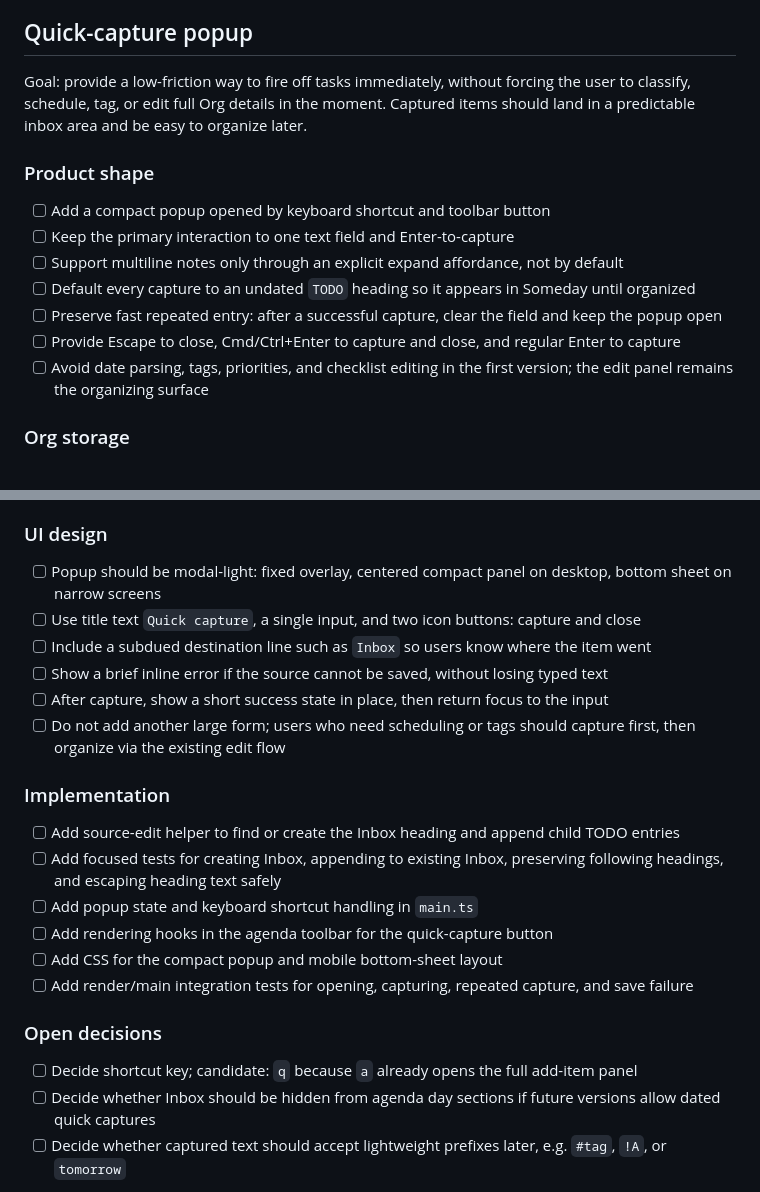
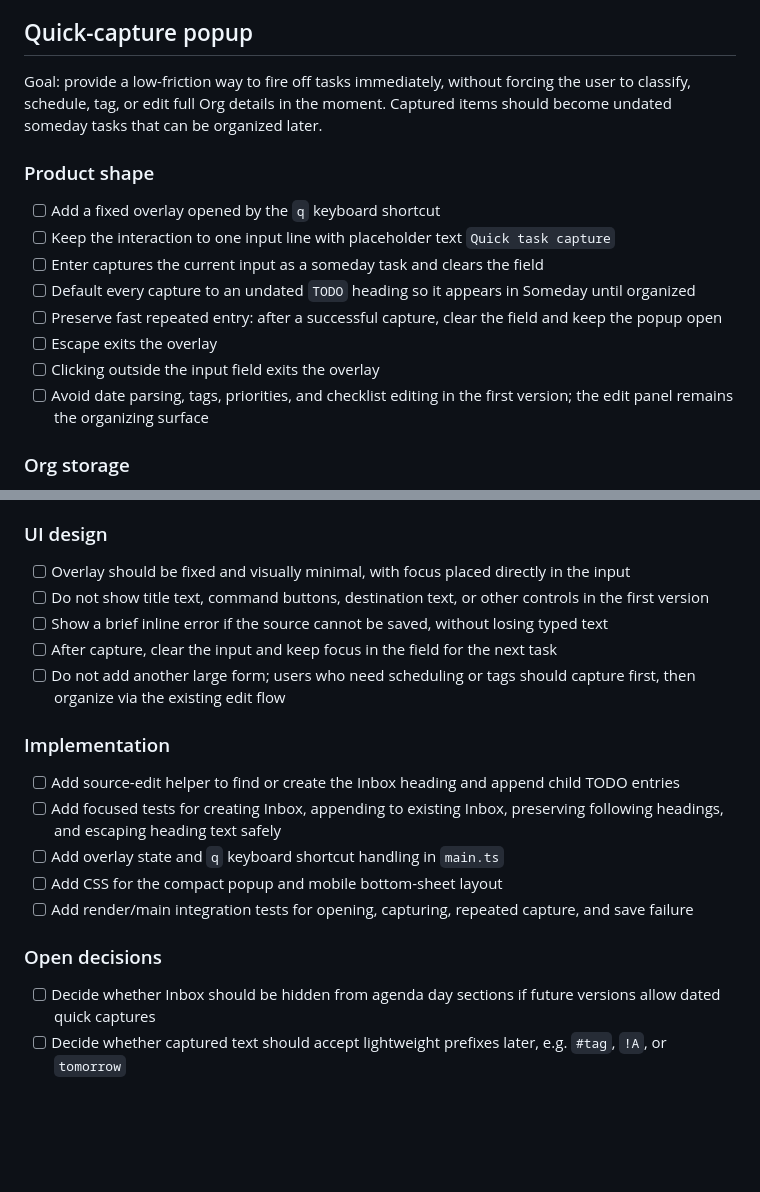
Before and after one commit to Lycomedes1814/Mediant, a Markdown page: TODO.md, 2 parts joined by grey strips. Drawn GitHub-style; blank space fills up the shorter version.

Commit message:
Refine quick-capture interaction design
Update the TODO plan with the concrete first-version quick-capture behavior: a fixed overlay opened by q, one input line with the Quick task capture placeholder, Enter to add an undated someday task and clear the field, and Escape or outside click to exit.

Persistence/data model impact:
- No runtime behavior changes yet
- Plan still targets undated TODO headings appended under the Inbox subtree

Tests:
- Not run; documentation-only change

```diff
--- a/TODO.md
+++ b/TODO.md
@@ -14,16 +14,17 @@
 
 ## Quick-capture popup
 
-Goal: provide a low-friction way to fire off tasks immediately, without forcing the user to classify, schedule, tag, or edit full Org details in the moment. Captured items should land in a predictable inbox area and be easy to organize later.
+Goal: provide a low-friction way to fire off tasks immediately, without forcing the user to classify, schedule, tag, or edit full Org details in the moment. Captured items should become undated someday tasks that can be organized later.
 
 ### Product shape
 
-- [ ] Add a compact popup opened by keyboard shortcut and toolbar button
-- [ ] Keep the primary interaction to one text field and Enter-to-capture
-- [ ] Support multiline notes only through an explicit expand affordance, not by default
+- [ ] Add a fixed overlay opened by the `q` keyboard shortcut
+- [ ] Keep the interaction to one input line with placeholder text `Quick task capture`
+- [ ] Enter captures the current input as a someday task and clears the field
 - [ ] Default every capture to an undated `TODO` heading so it appears in Someday until organized
 - [ ] Preserve fast repeated entry: after a successful capture, clear the field and keep the popup open
-- [ ] Provide Escape to close, Cmd/Ctrl+Enter to capture and close, and regular Enter to capture
+- [ ] Escape exits the overlay
+- [ ] Clicking outside the input field exits the overlay
 - [ ] Avoid date parsing, tags, priorities, and checklist editing in the first version; the edit panel remains the organizing surface
 
 ### Org storage
@@ -37,25 +38,22 @@ Goal: provide a low-friction way to fire off tasks immediately, without forcing
 
 ### UI design
 
-- [ ] Popup should be modal-light: fixed overlay, centered compact panel on desktop, bottom sheet on narrow screens
-- [ ] Use title text `Quick capture`, a single input, and two icon buttons: capture and close
-- [ ] Include a subdued destination line such as `Inbox` so users know where the item went
+- [ ] Overlay should be fixed and visually minimal, with focus placed directly in the input
+- [ ] Do not show title text, command buttons, destination text, or other controls in the first version
 - [ ] Show a brief inline error if the source cannot be saved, without losing typed text
-- [ ] After capture, show a short success state in place, then return focus to the input
+- [ ] After capture, clear the input and keep focus in the field for the next task
 - [ ] Do not add another large form; users who need scheduling or tags should capture first, then organize via the existing edit flow
 
 ### Implementation
 
 - [ ] Add source-edit helper to find or create the Inbox heading and append child TODO entries
 - [ ] Add focused tests for creating Inbox, appending to existing Inbox, preserving following headings, and escaping heading text safely
-- [ ] Add popup state and keyboard shortcut handling in `main.ts`
-- [ ] Add rendering hooks in the agenda toolbar for the quick-capture button
+- [ ] Add overlay state and `q` keyboard shortcut handling in `main.ts`
 - [ ] Add CSS for the compact popup and mobile bottom-sheet layout
 - [ ] Add render/main integration tests for opening, capturing, repeated capture, and save failure
 
 ### Open decisions
 
-- [ ] Decide shortcut key; candidate: `q` because `a` already opens the full add-item panel
 - [ ] Decide whether Inbox should be hidden from agenda day sections if future versions allow dated quick captures
 - [ ] Decide whether captured text should accept lightweight prefixes later, e.g. `#tag`, `!A`, or `tomorrow`
 
```
